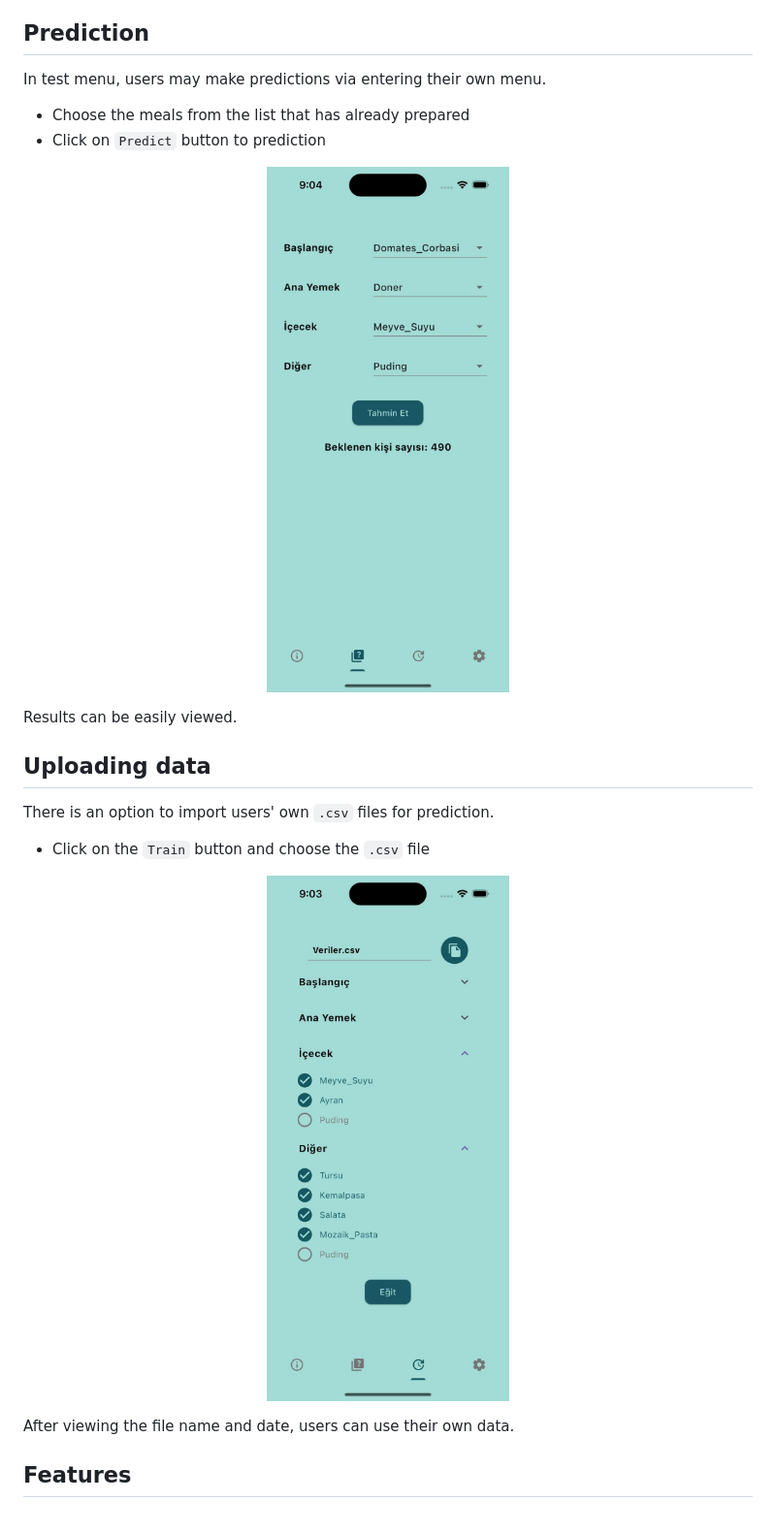
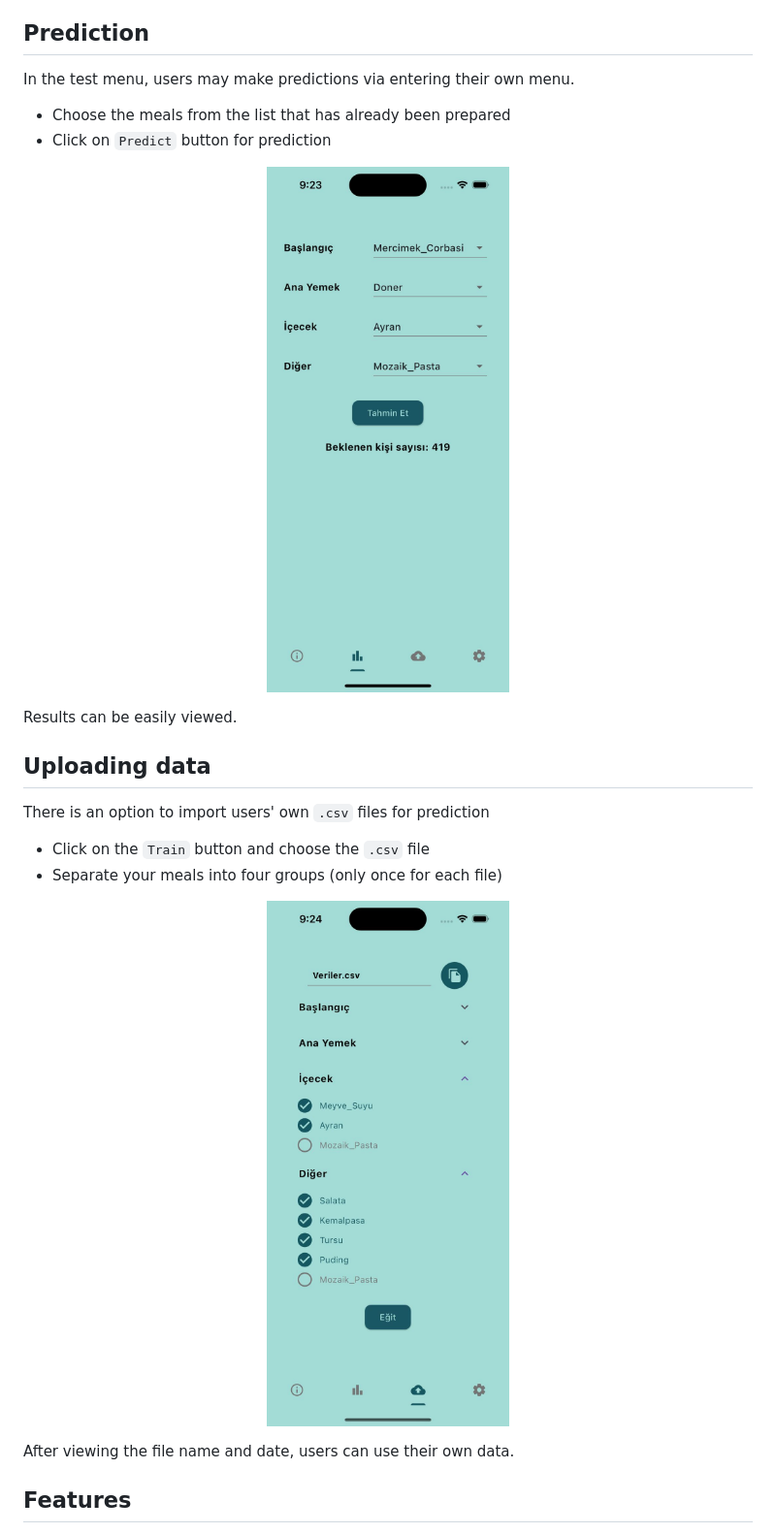
Before and after one commit to membuk/foodage, a Markdown page: README.md, the part around the change printed below. Shown: that part at 97% size. GitHub-like rendering; pictures changed too: Pictures/Predict.jpg, Pictures/Upload.jpg.

```diff
--- a/README.md
+++ b/README.md
@@ -14,9 +14,9 @@ Our project aligns with two goals of the SDGs:
 + **Tensorflow** and **Tensorflow Lite** for building and implementing artificial intelligence features
 
 ## **Prediction**
-In test menu, users may make predictions via entering their own menu.
-+ Choose the meals from the list that has already prepared
-+ Click on `Predict` button to prediction
+In the test menu, users may make predictions via entering their own menu.
++ Choose the meals from the list that has already been prepared
++ Click on `Predict` button for prediction
 <p align="center">
 <img src="https://github.com/membuk/foodage/blob/main/Pictures/Predict.jpg?raw=true" width="250"/>
 </p>
@@ -24,8 +24,9 @@ In test menu, users may make predictions via entering their own menu.
 Results can be easily viewed.
 
 ## **Uploading data**
-There is an option to import users' own `.csv` files for prediction.
+There is an option to import users' own `.csv` files for prediction
 + Click on the `Train` button and choose the `.csv` file
++ Separate your meals into four groups (only once for each file)
 
 <p align="center">
 <img src="https://github.com/membuk/foodage/blob/main/Pictures/Upload.jpg?raw=true" width="250" />
```
Also changed, not shown: other parts of README.md (+1 -2 lines), Pictures/English.jpg, Pictures/Spanish.jpg, Pictures/Turkish.jpg.
